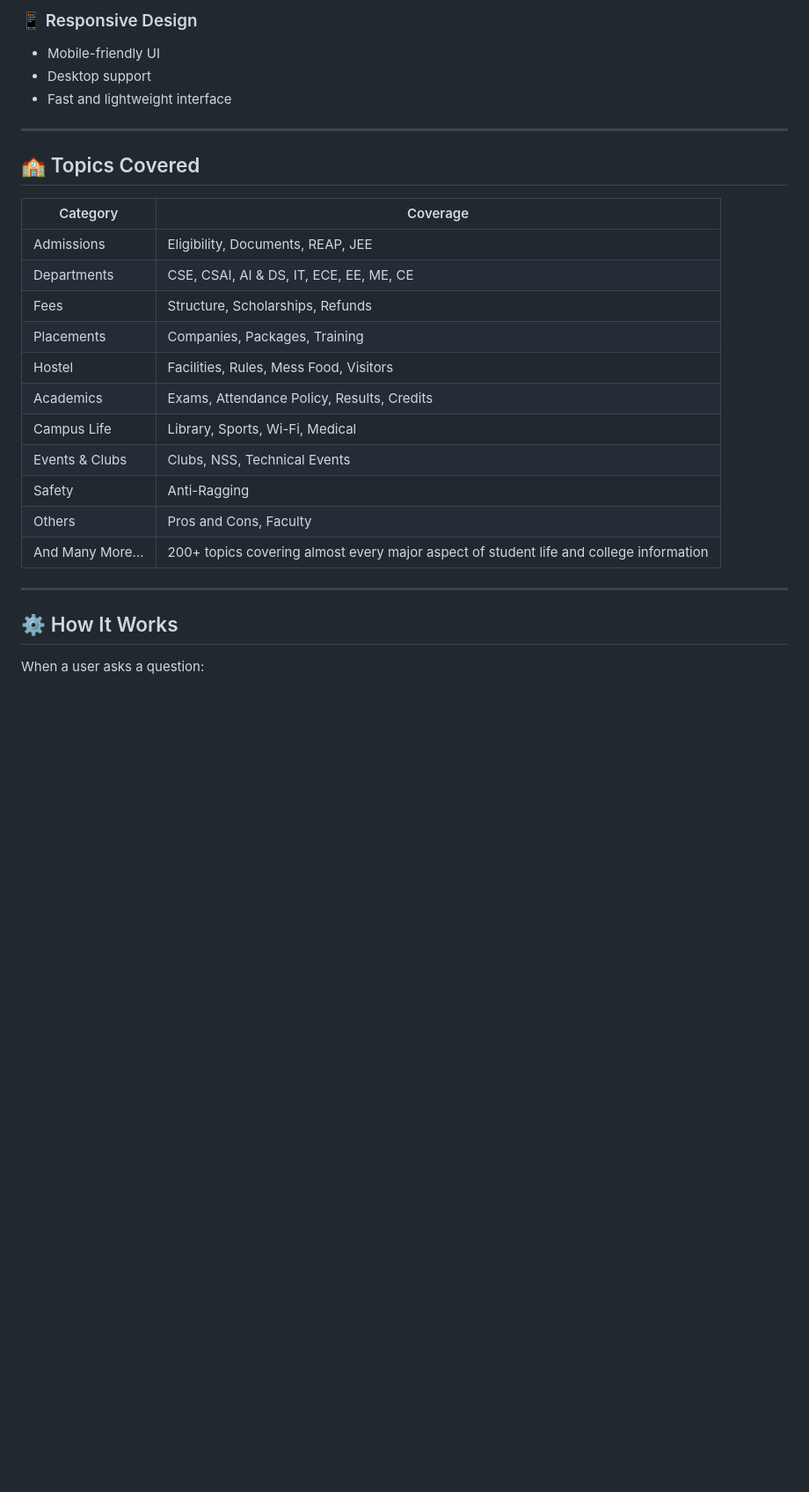
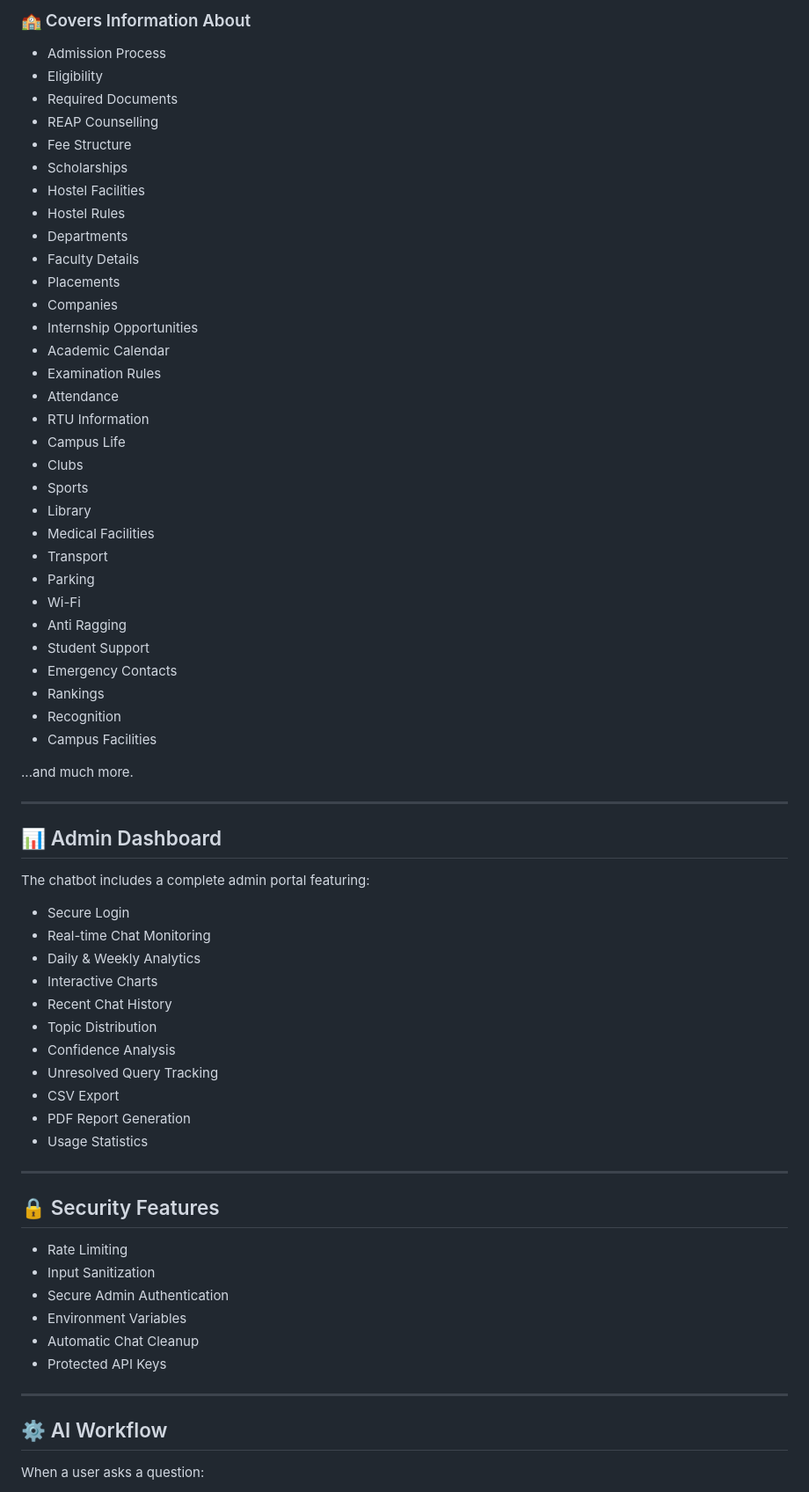
Before and after one commit to Daksh7297/jecrc_foundation_helpdesk, a Markdown page: README.md, the part around one of its changes. Shown at 88% size. Rendered like a GitHub page; blank space fills up the shorter version.

```diff
--- a/README.md
+++ b/README.md
@@ -55,29 +73,72 @@ Designed specifically for **JECRC Foundation**, SETU acts as a bridge between st
 
-### 📱 Responsive Design
-- Mobile-friendly UI
-- Desktop support
-- Fast and lightweight interface
+### 🏫 Covers Information About
+
+- Admission Process
+- Eligibility
+- Required Documents
+- REAP Counselling
+- Fee Structure
+- Scholarships
+- Hostel Facilities
+- Hostel Rules
+- Departments
+- Faculty Details
+- Placements
+- Companies
+- Internship Opportunities
+- Academic Calendar
+- Examination Rules
+- Attendance
+- RTU Information
+- Campus Life
+- Clubs
+- Sports
+- Library
+- Medical Facilities
+- Transport
+- Parking
+- Wi-Fi
+- Anti Ragging
+- Student Support
+- Emergency Contacts
+- Rankings
+- Recognition
+- Campus Facilities
+
+...and much more.
 
 ---
 
-## 🏫 Topics Covered
+## 📊 Admin Dashboard
 
-| Category | Coverage |
-|-----------|-----------|
-| Admissions | Eligibility, Documents, REAP, JEE |
-| Departments | CSE, CSAI, AI & DS, IT, ECE, EE, ME, CE |
-| Fees | Structure, Scholarships, Refunds |
-| Placements | Companies, Packages, Training |
-| Hostel | Facilities, Rules, Mess Food, Visitors |
-| Academics | Exams, Attendance Policy, Results, Credits |
-| Campus Life | Library, Sports, Wi-Fi, Medical |
-| Events & Clubs | Clubs, NSS, Technical Events |
-| Safety | Anti-Ragging |
-| Others | Pros and Cons, Faculty |
-| And Many More... | 200+ topics covering almost every major aspect of student life and college information |
+The chatbot includes a complete admin portal featuring:
+
+- Secure Login
+- Real-time Chat Monitoring
+- Daily & Weekly Analytics
+- Interactive Charts
+- Recent Chat History
+- Topic Distribution
+- Confidence Analysis
+- Unresolved Query Tracking
+- CSV Export
+- PDF Report Generation
+- Usage Statistics
+
 ---
 
-## ⚙️ How It Works
+## 🔒 Security Features
+
+- Rate Limiting
+- Input Sanitization
+- Secure Admin Authentication
+- Environment Variables
+- Automatic Chat Cleanup
+- Protected API Keys
+
+---
+
+## ⚙️ AI Workflow
 
 When a user asks a question:
 
```
Also changed, not shown: other parts of README.md (+131 -100 lines).
